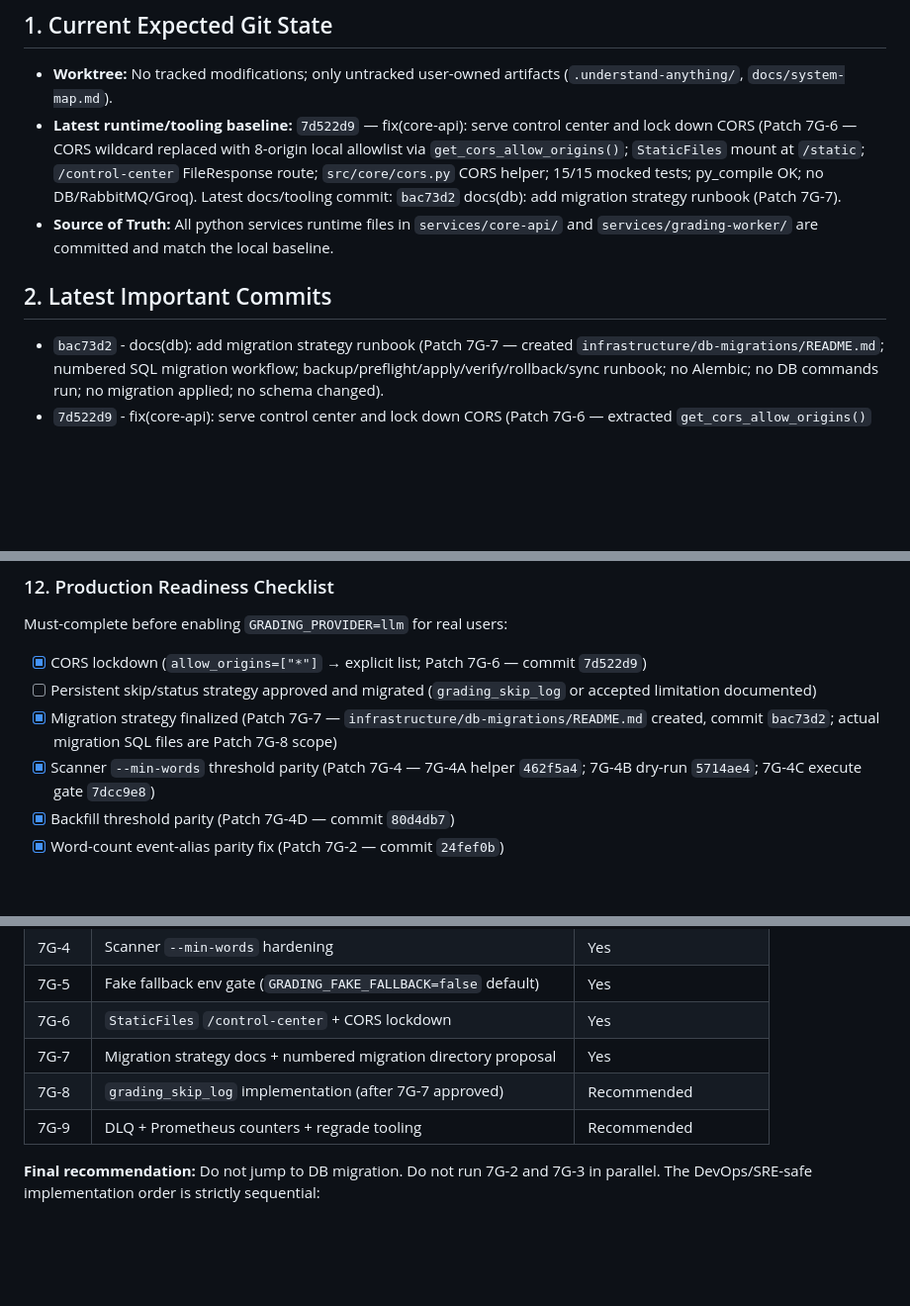
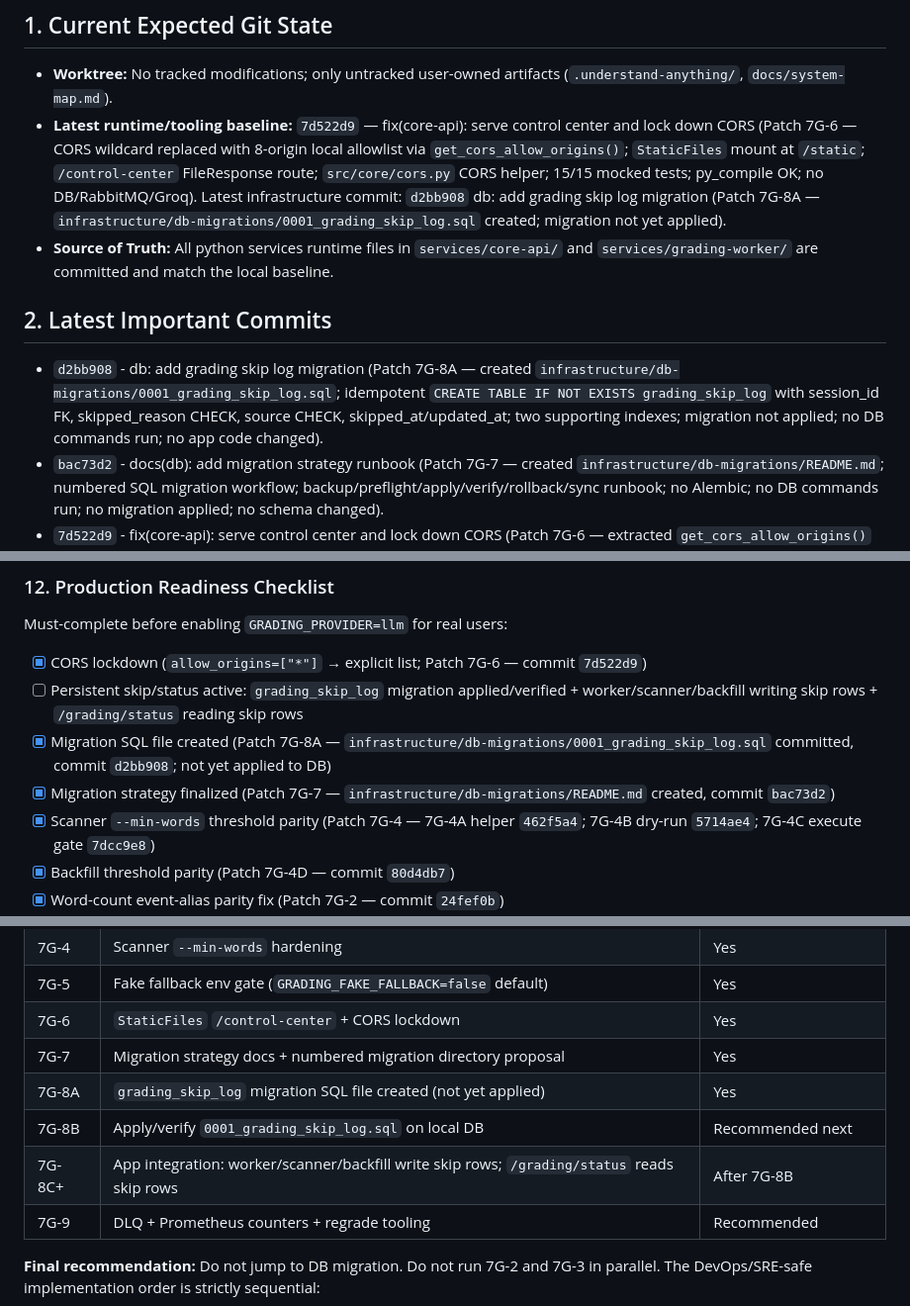
Before and after one commit to montyfinn/luve, a Markdown page: docs/ai/PROJECT_STATE.md, 3 parts joined by grey strips. Shown at 99% size. Drawn GitHub-style; blank space fills up the shorter version.

```diff
--- a/docs/ai/PROJECT_STATE.md
+++ b/docs/ai/PROJECT_STATE.md
@@ -9,11 +9,12 @@ This file is the current source of truth for mutable repo state in `docs/ai`.
 ## 1. Current Expected Git State
 
 * **Worktree:** No tracked modifications; only untracked user-owned artifacts (`.understand-anything/`, `docs/system-map.md`).
-* **Latest runtime/tooling baseline:** `7d522d9` — fix(core-api): serve control center and lock down CORS (Patch 7G-6 — CORS wildcard replaced with 8-origin local allowlist via `get_cors_allow_origins()`; `StaticFiles` mount at `/static`; `/control-center` FileResponse route; `src/core/cors.py` CORS helper; 15/15 mocked tests; py_compile OK; no DB/RabbitMQ/Groq). Latest docs/tooling commit: `bac73d2` docs(db): add migration strategy runbook (Patch 7G-7).
+* **Latest runtime/tooling baseline:** `7d522d9` — fix(core-api): serve control center and lock down CORS (Patch 7G-6 — CORS wildcard replaced with 8-origin local allowlist via `get_cors_allow_origins()`; `StaticFiles` mount at `/static`; `/control-center` FileResponse route; `src/core/cors.py` CORS helper; 15/15 mocked tests; py_compile OK; no DB/RabbitMQ/Groq). Latest infrastructure commit: `d2bb908` db: add grading skip log migration (Patch 7G-8A — `infrastructure/db-migrations/0001_grading_skip_log.sql` created; migration not yet applied).
 * **Source of Truth:** All python services runtime files in `services/core-api/` and `services/grading-worker/` are committed and match the local baseline.
 
 ## 2. Latest Important Commits
 
+* `d2bb908` - db: add grading skip log migration (Patch 7G-8A — created `infrastructure/db-migrations/0001_grading_skip_log.sql`; idempotent `CREATE TABLE IF NOT EXISTS grading_skip_log` with session_id FK, skipped_reason CHECK, source CHECK, skipped_at/updated_at; two supporting indexes; migration not applied; no DB commands run; no app code changed).
 * `bac73d2` - docs(db): add migration strategy runbook (Patch 7G-7 — created `infrastructure/db-migrations/README.md`; numbered SQL migration workflow; backup/preflight/apply/verify/rollback/sync runbook; no Alembic; no DB commands run; no migration applied; no schema changed).
 * `7d522d9` - fix(core-api): serve control center and lock down CORS (Patch 7G-6 — extracted `get_cors_allow_origins()` to `src/core/cors.py`; default 8-origin local allowlist, no wildcard; `CORS_ALLOW_ORIGINS` env override; `allow_credentials=False`; `StaticFiles` at `/static`; `/control-center` FileResponse; `tests/__init__.py` + `tests/test_main_patch7g6.py` with 15 mocked tests; py_compile OK; no DB/RabbitMQ/Groq).
 * `dcdf9ba` - fix(grading-worker): gate fake fallback behind env flag (Patch 7G-5 — added `_get_fake_fallback_enabled()` reading `GRADING_FAKE_FALLBACK` env; default false: LLM failures log `grading.llm_failed_no_fallback` at ERROR and re-raise; true: preserves `grading.llm_failed_fallback` warning + `fake_grade()` fallback; `GRADING_PROVIDER=fake` and skip gates unchanged; 29 new mocked tests; py_compile + 183/183 full suite passed; no DB/RabbitMQ/Groq).
@@ -829,8 +830,9 @@ Not implementing now. A `quality_flags JSONB` field on `grading_skip_log` can re
 Must-complete before enabling `GRADING_PROVIDER=llm` for real users:
 
 - [x] CORS lockdown (`allow_origins=["*"]` → explicit list; Patch 7G-6 — commit `7d522d9`)
-- [ ] Persistent skip/status strategy approved and migrated (`grading_skip_log` or accepted limitation documented)
-- [x] Migration strategy finalized (Patch 7G-7 — `infrastructure/db-migrations/README.md` created, commit `bac73d2`; actual migration SQL files are Patch 7G-8 scope)
+- [ ] Persistent skip/status active: `grading_skip_log` migration applied/verified + worker/scanner/backfill writing skip rows + `/grading/status` reading skip rows
+- [x] Migration SQL file created (Patch 7G-8A — `infrastructure/db-migrations/0001_grading_skip_log.sql` committed, commit `d2bb908`; not yet applied to DB)
+- [x] Migration strategy finalized (Patch 7G-7 — `infrastructure/db-migrations/README.md` created, commit `bac73d2`)
 - [x] Scanner `--min-words` threshold parity (Patch 7G-4 — 7G-4A helper `462f5a4`; 7G-4B dry-run `5714ae4`; 7G-4C execute gate `7dcc9e8`)
 - [x] Backfill threshold parity (Patch 7G-4D — commit `80d4db7`)
 - [x] Word-count event-alias parity fix (Patch 7G-2 — commit `24fef0b`)
@@ -856,7 +858,9 @@ Must-complete before enabling `GRADING_PROVIDER=llm` for real users:
 | 7G-5 | Fake fallback env gate (`GRADING_FAKE_FALLBACK=false` default) | Yes |
 | 7G-6 | `StaticFiles` `/control-center` + CORS lockdown | Yes |
 | 7G-7 | Migration strategy docs + numbered migration directory proposal | Yes |
-| 7G-8 | `grading_skip_log` implementation (after 7G-7 approved) | Recommended |
+| 7G-8A | `grading_skip_log` migration SQL file created (not yet applied) | Yes |
+| 7G-8B | Apply/verify `0001_grading_skip_log.sql` on local DB | Recommended next |
+| 7G-8C+ | App integration: worker/scanner/backfill write skip rows; `/grading/status` reads skip rows | After 7G-8B |
 | 7G-9 | DLQ + Prometheus counters + regrade tooling | Recommended |
 
 **Final recommendation:** Do not jump to DB migration. Do not run 7G-2 and 7G-3 in parallel. The DevOps/SRE-safe implementation order is strictly sequential:
```
Also changed, not shown: other parts of docs/ai/PROJECT_STATE.md (+64 -5 lines), docs/ai/NEXT_TASK.md (+30 -24 lines).
